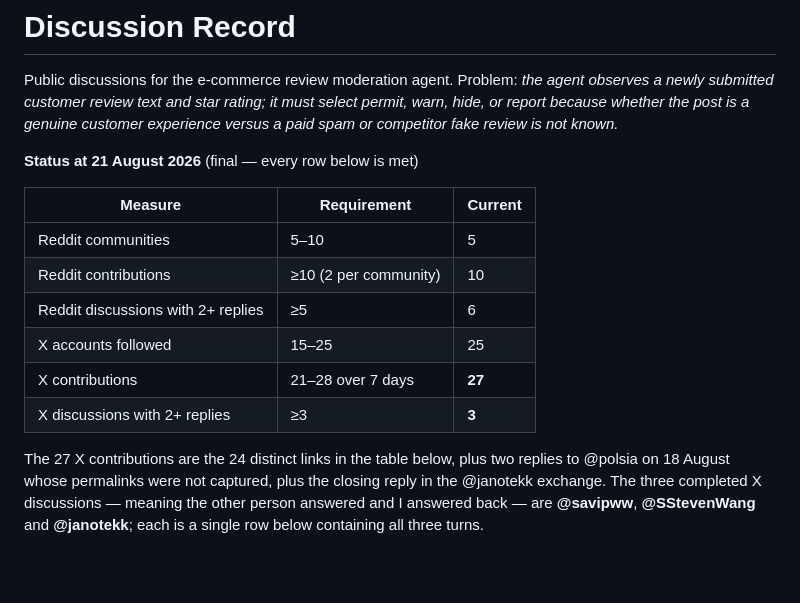
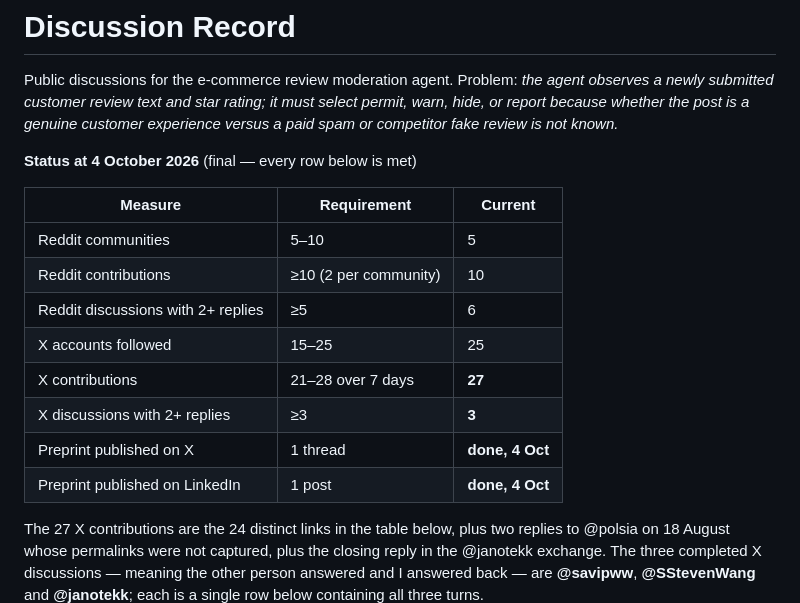
Before and after one commit to kishore461/ecommerce-review-moderator-agent, a Markdown page: discussion-record.md, the part around one of its changes. GitHub-like rendering; blank space fills up the shorter version.

Commit message:
Record published LinkedIn post; mark sprint complete

```diff
--- a/discussion-record.md
+++ b/discussion-record.md
@@ -3,7 +3,7 @@
 Public discussions for the e-commerce review moderation agent.
 Problem: *the agent observes a newly submitted customer review text and star rating; it must select permit, warn, hide, or report because whether the post is a genuine customer experience versus a paid spam or competitor fake review is not known.*
 
-**Status at 21 August 2026** (final — every row below is met)
+**Status at 4 October 2026** (final — every row below is met)
 
 | Measure | Requirement | Current |
 |---|---|---|
@@ -13,6 +13,8 @@ Problem: *the agent observes a newly submitted customer review text and star rat
 | X accounts followed | 15–25 | 25 |
 | X contributions | 21–28 over 7 days | **27** |
 | X discussions with 2+ replies | ≥3 | **3** |
+| Preprint published on X | 1 thread | **done, 4 Oct** |
+| Preprint published on LinkedIn | 1 post | **done, 4 Oct** |
 
 The 27 X contributions are the 24 distinct links in the table below, plus two
 replies to @polsia on 18 August whose permalinks were not captured, plus the
```
Also changed, not shown: other parts of discussion-record.md (+1 -0 lines), social/linkedin-post.md (+9 -1 lines).
